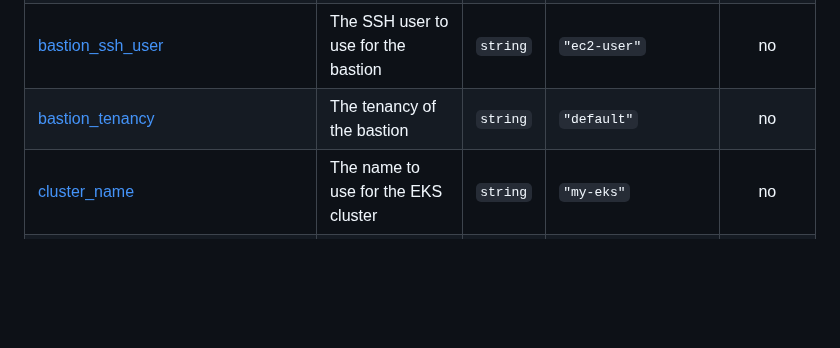
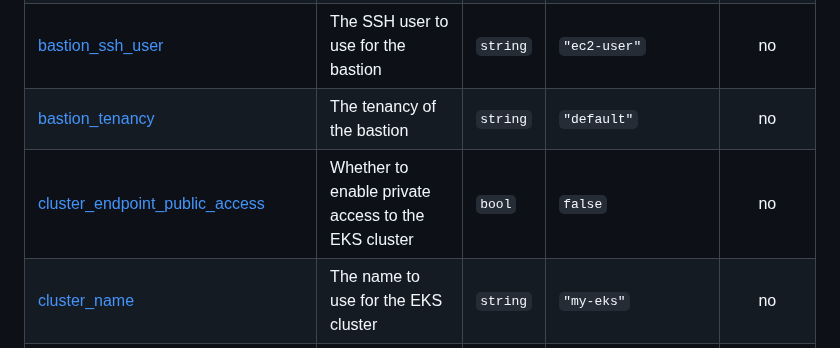
Before and after one commit to defenseunicorns/delivery-aws-iac, a Markdown page: examples/complete-managed-nodegroup/README.md, the part around the change. Drawn GitHub-style; blank space fills up the shorter version.

Commit message:
pre-commit
Signed-off-by: jase koonce <jase@defenseunicorns.com>

```diff
--- a/examples/complete-managed-nodegroup/README.md
+++ b/examples/complete-managed-nodegroup/README.md
@@ -180,6 +180,7 @@ No requirements.
 | <a name="input_bastion_ssh_password"></a> [bastion\_ssh\_password](#input\_bastion\_ssh\_password) | The SSH password to use for the bastion if SSM authentication is used | `string` | `"my-password"` | no |
 | <a name="input_bastion_ssh_user"></a> [bastion\_ssh\_user](#input\_bastion\_ssh\_user) | The SSH user to use for the bastion | `string` | `"ec2-user"` | no |
 | <a name="input_bastion_tenancy"></a> [bastion\_tenancy](#input\_bastion\_tenancy) | The tenancy of the bastion | `string` | `"default"` | no |
+| <a name="input_cluster_endpoint_public_access"></a> [cluster\_endpoint\_public\_access](#input\_cluster\_endpoint\_public\_access) | Whether to enable private access to the EKS cluster | `bool` | `false` | no |
 | <a name="input_cluster_name"></a> [cluster\_name](#input\_cluster\_name) | The name to use for the EKS cluster | `string` | `"my-eks"` | no |
 | <a name="input_create_database_subnet_group"></a> [create\_database\_subnet\_group](#input\_create\_database\_subnet\_group) | Whether to create a database subnet group | `bool` | `true` | no |
 | <a name="input_create_database_subnet_route_table"></a> [create\_database\_subnet\_route\_table](#input\_create\_database\_subnet\_route\_table) | Whether to create a database subnet route table | `bool` | `true` | no |
```
